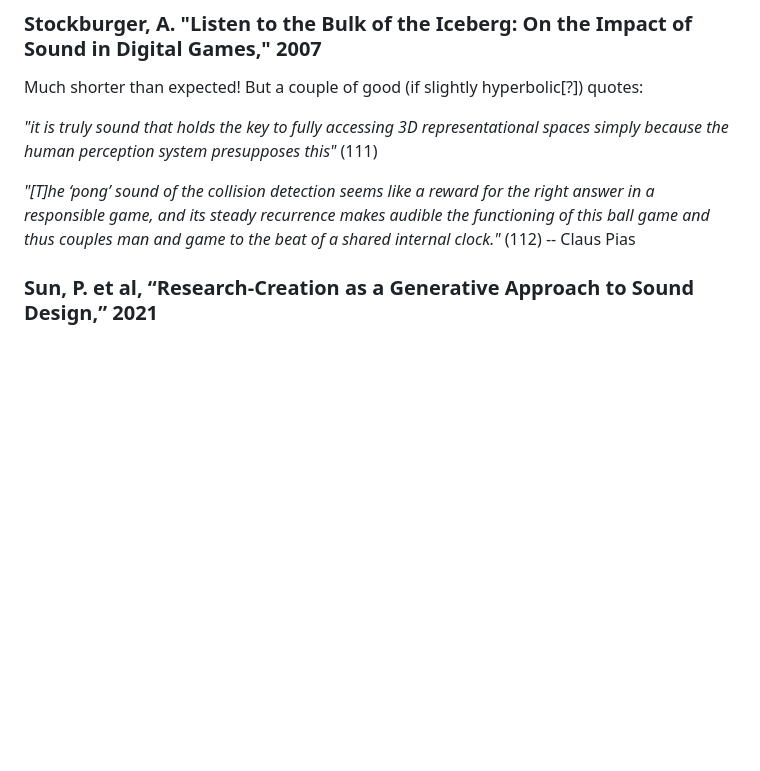
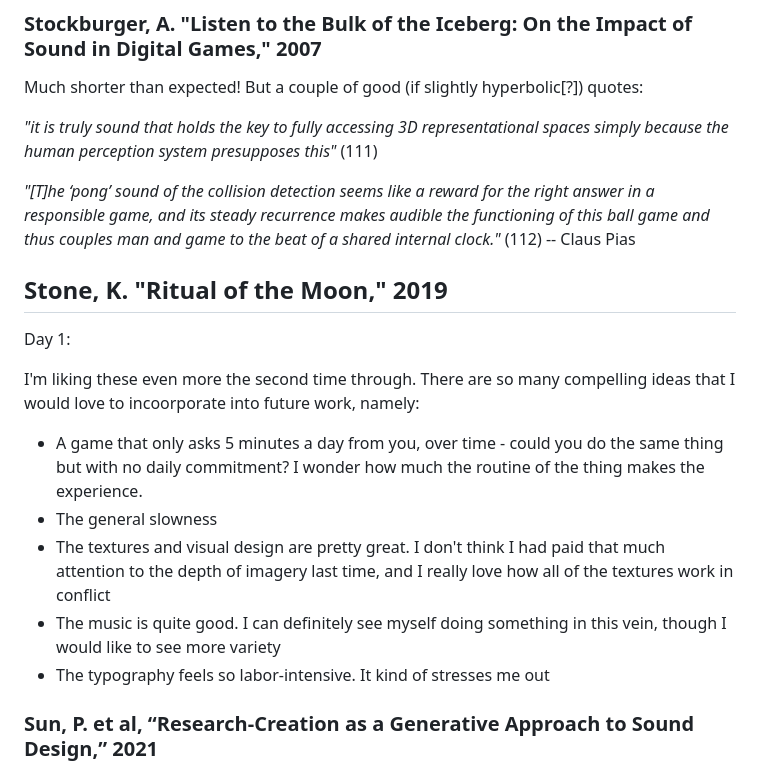
Before and after one commit to mouseandthebillionaire/RAGE, a Markdown page: relatedWork.md, the part around the change. GitHub-like rendering; blank space fills up the shorter version.

Commit message:
readings: thoughts on Ritual of the Moon
Beginning an experiment where I will journal/reflect about the game every day of its 28 days

```diff
--- a/relatedWork.md
+++ b/relatedWork.md
@@ -575,6 +575,19 @@ Much shorter than expected! But a couple of good (if slightly hyperbolic\[?]) qu
 _"it is truly sound that holds the key to fully accessing 3D representational spaces simply because the human perception system presupposes this"_ (111)
 
 _"\[T]he ‘pong’ sound of the collision detection seems like a reward for the right answer in a responsible game, and its steady recurrence makes audible the functioning of this ball game and thus couples man and game to the beat of a shared internal clock."_ (112) -- Claus Pias
+
+## Stone, K. "Ritual of the Moon," 2019
+
+Day 1:
+
+I'm liking these even more the second time through. There are so many compelling ideas that I would love to incoorporate into future work, namely:
+
+- A game that only asks 5 minutes a day from you, over time - could you do the same thing but with no daily commitment? I wonder how much the routine of the thing makes the experience.
+- The general slowness
+- The textures and visual design are pretty great. I don't think I had paid that much attention to the depth of imagery last time, and I really love how all of the textures work in conflict
+- The music is quite good. I can definitely see myself doing something in this vein, though I would like to see more variety
+- The typography feels so labor-intensive. It kind of stresses me out
+
 ### Sun, P. et al, “Research-Creation as a Generative Approach to Sound Design,” 2021
 
 A good description of what these projects are, but not really any significant writing on how this changes what we can think about in regards to "generative" approaches to research-creation. A bit misleading.
```
